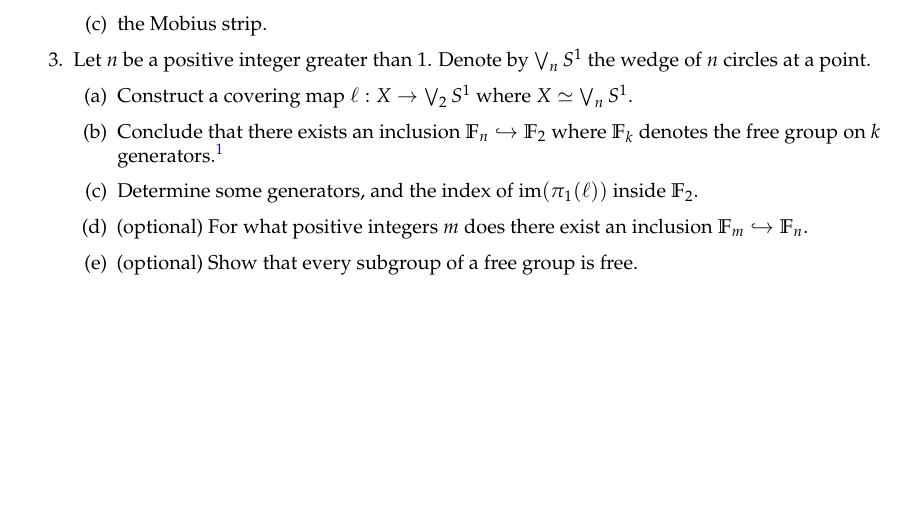
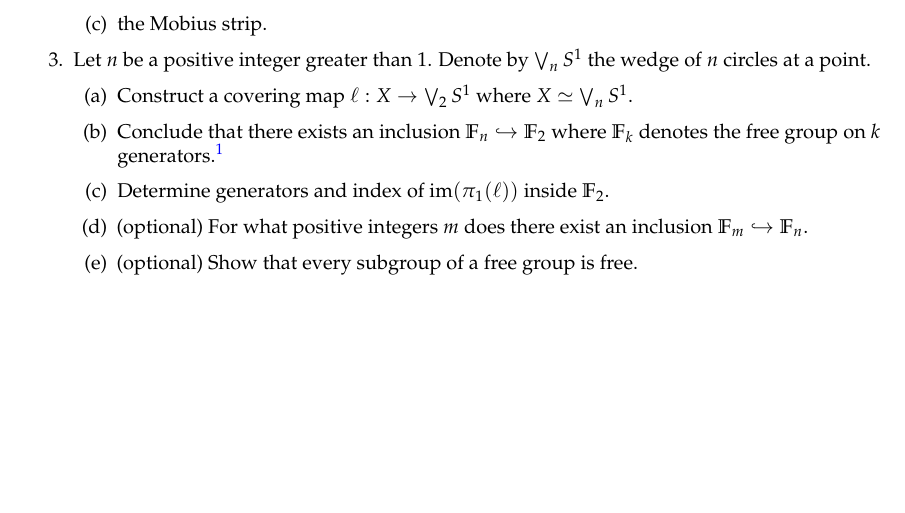
Before and after one commit to apurvanakade/2021-algebraic-topology-course, a LaTeX problem sheet (HW05.tex): part of page 1 of 2, cut so that both start at the same text. Compiled offline with pdfLaTeX.

Commit message:
minor edit

```diff
--- a/HW05.tex
+++ b/HW05.tex
@@ -68,7 +68,7 @@
     inclusion $\mathbb{F}_n \hookrightarrow \mathbb{F}_2$ where $\mathbb{F}_k$ denotes the
     free group on $k$ generators.\footnote{See
       also the \href{https://en.wikipedia.org/wiki/Ping-pong_lemma}{ping-pong lemma}.}
-  \item Determine some generators, and the index of $\mathrm{im}(\pi_1(\ell))$ inside
+  \item Determine generators and index of $\mathrm{im}(\pi_1(\ell))$ inside
     $\mathbb{F}_2$.
   \item (optional) For what positive integers $m$ does there exist an inclusion
     $\mathbb{F}_m \hookrightarrow \mathbb{F}_n$.
```
